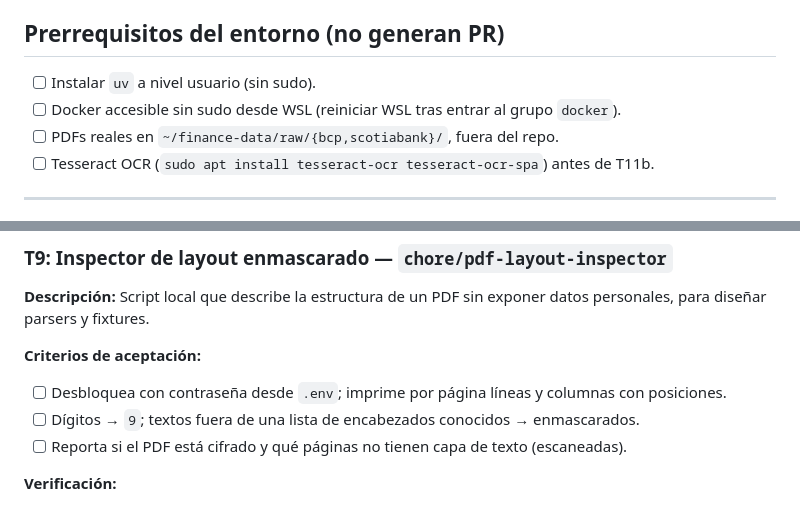
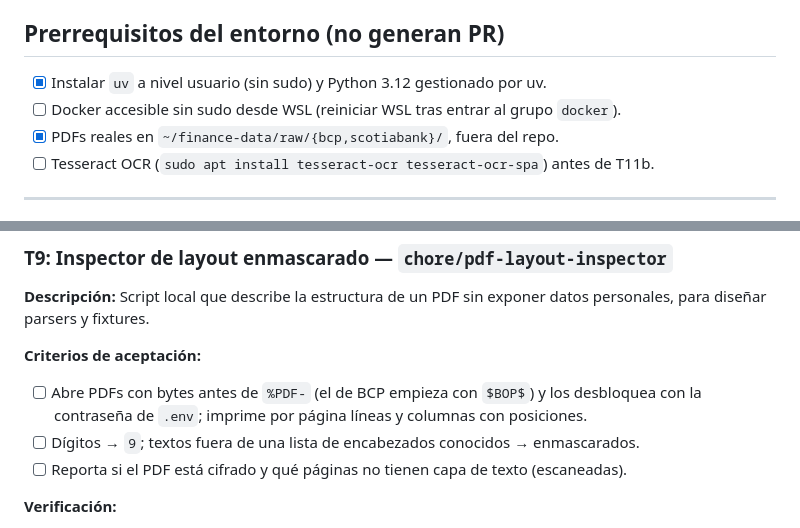
Before and after one commit to PieroRios2000/personal-finance-platform, a Markdown page: tasks/todo.md, 2 parts joined by grey strips. Rendered like a GitHub page.

Commit message:
docs: note BCP file prefix and mark ready prerequisites
The BCP statement starts with a 5-byte $BOP$ marker before %PDF-, so
the PDF opener in T9 must tolerate leading bytes. uv with Python 3.12
and the real PDFs outside the repo are in place.

Co-Authored-By: Claude Opus 5 <noreply@anthropic.com>
Claude-Session: https://claude.ai/code/session_016JK57YMqXRAnHhGiYPS4FP

```diff
--- a/tasks/todo.md
+++ b/tasks/todo.md
@@ -5,9 +5,9 @@
 
 ## Prerrequisitos del entorno (no generan PR)
 
-- [ ] Instalar `uv` a nivel usuario (sin sudo).
+- [x] Instalar `uv` a nivel usuario (sin sudo) y Python 3.12 gestionado por uv.
 - [ ] Docker accesible sin sudo desde WSL (reiniciar WSL tras entrar al grupo `docker`).
-- [ ] PDFs reales en `~/finance-data/raw/{bcp,scotiabank}/`, fuera del repo.
+- [x] PDFs reales en `~/finance-data/raw/{bcp,scotiabank}/`, fuera del repo.
 - [ ] Tesseract OCR (`sudo apt install tesseract-ocr tesseract-ocr-spa`) antes de T11b.
 
 ---
@@ -154,7 +154,7 @@
 **Descripción:** Script local que describe la estructura de un PDF sin exponer datos personales, para diseñar parsers y fixtures.
 
 **Criterios de aceptación:**
-- [ ] Desbloquea con contraseña desde `.env`; imprime por página líneas y columnas con posiciones.
+- [ ] Abre PDFs con bytes antes de `%PDF-` (el de BCP empieza con `$BOP$`) y los desbloquea con la contraseña de `.env`; imprime por página líneas y columnas con posiciones.
 - [ ] Dígitos → `9`; textos fuera de una lista de encabezados conocidos → enmascarados.
 - [ ] Reporta si el PDF está cifrado y qué páginas no tienen capa de texto (escaneadas).
 
```
